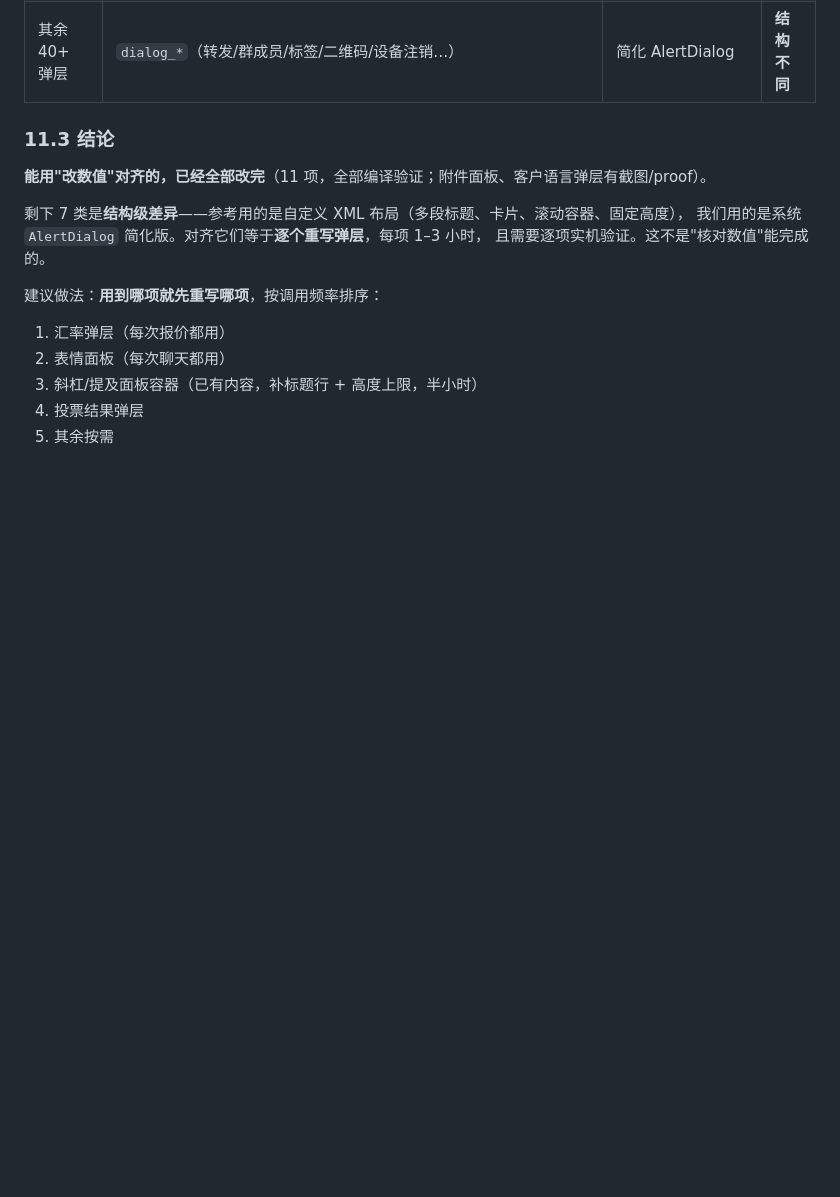
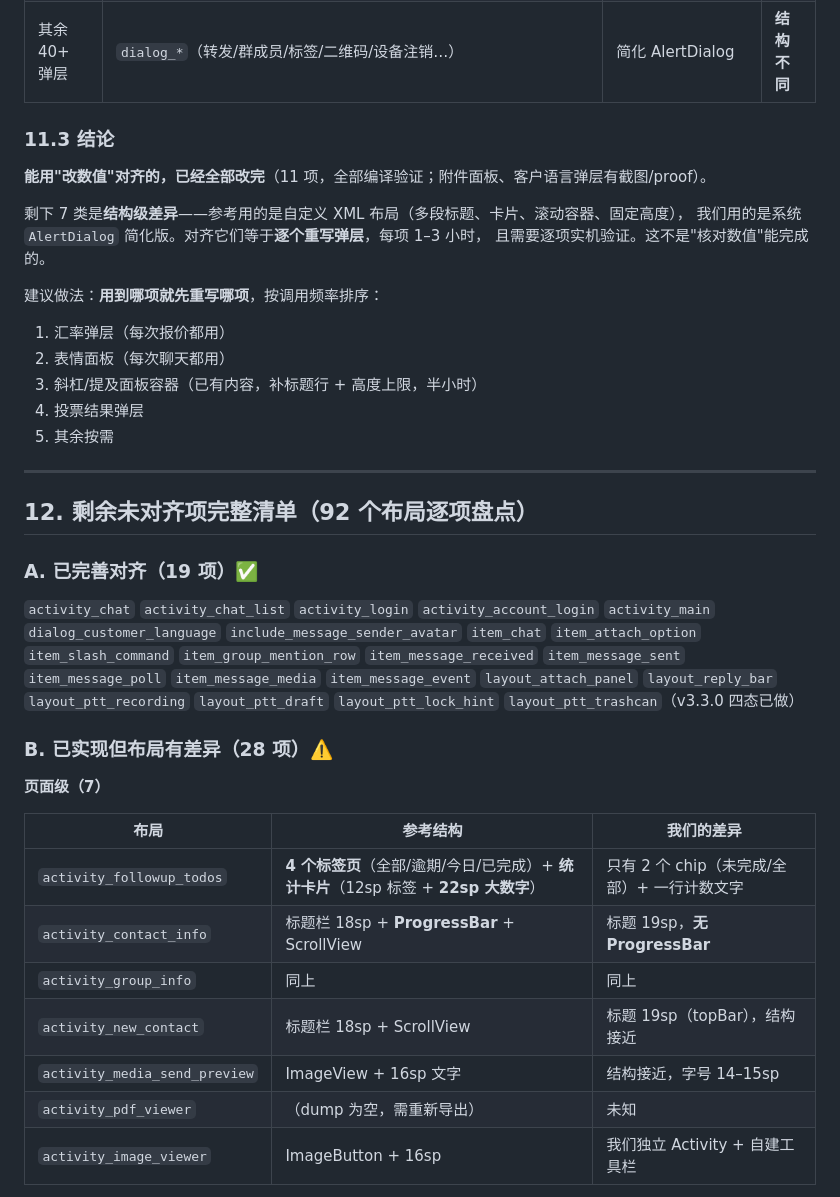
Before and after one commit to cyloct-cpu/weifan, a Markdown page: docs/18-UI布局移植可行性扫描-2026-11-03.md, the part around one of its changes. Rendered like a GitHub page; blank space fills up the shorter version.

```diff
--- a/docs/18-UI布局移植可行性扫描-2026-11-03.md
+++ b/docs/18-UI布局移植可行性扫描-2026-11-03.md
@@ -393,3 +393,31 @@ weifan/.local-only/ref/layouts-full/   92 个文件，956 KB
 3. 斜杠/提及面板容器（已有内容，补标题行 + 高度上限，半小时）
 4. 投票结果弹层
 5. 其余按需
+
+---
+
+## 12. 剩余未对齐项完整清单（92 个布局逐项盘点）
+
+### A. 已完善对齐（19 项）✅
+
+`activity_chat` `activity_chat_list` `activity_login` `activity_account_login` `activity_main`
+`dialog_customer_language` `include_message_sender_avatar`
+`item_chat` `item_attach_option` `item_slash_command` `item_group_mention_row`
+`item_message_received` `item_message_sent` `item_message_poll` `item_message_media` `item_message_event`
+`layout_attach_panel` `layout_reply_bar`
+`layout_ptt_recording` `layout_ptt_draft` `layout_ptt_lock_hint` `layout_ptt_trashcan`（v3.3.0 四态已做）
+
+### B. 已实现但布局有差异（28 项）⚠️
+
+**页面级（7）**
+
+| 布局 | 参考结构 | 我们的差异 |
+|---|---|---|
+| `activity_followup_todos` | **4 个标签页**（全部/逾期/今日/已完成）+ **统计卡片**（12sp 标签 + **22sp 大数字**） | 只有 2 个 chip（未完成/全部）+ 一行计数文字 |
+| `activity_contact_info` | 标题栏 18sp + **ProgressBar** + ScrollView | 标题 19sp，**无 ProgressBar** |
+| `activity_group_info` | 同上 | 同上 |
+| `activity_new_contact` | 标题栏 18sp + ScrollView | 标题 19sp（topBar），结构接近 |
+| `activity_media_send_preview` | ImageView + 16sp 文字 | 结构接近，字号 14–15sp |
+| `activity_pdf_viewer` | （dump 为空，需重新导出） | 未知 |
+| `activity_image_viewer` | ImageButton + 16sp | 我们独立 Activity + 自建工具栏 |
+
```
Also changed, not shown: other parts of docs/18-UI布局移植可行性扫描-2026-11-03.md (+65 -0 lines).
